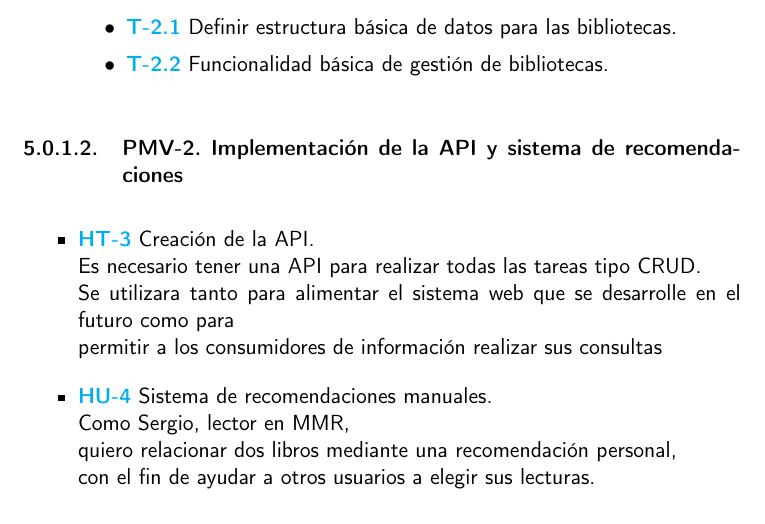
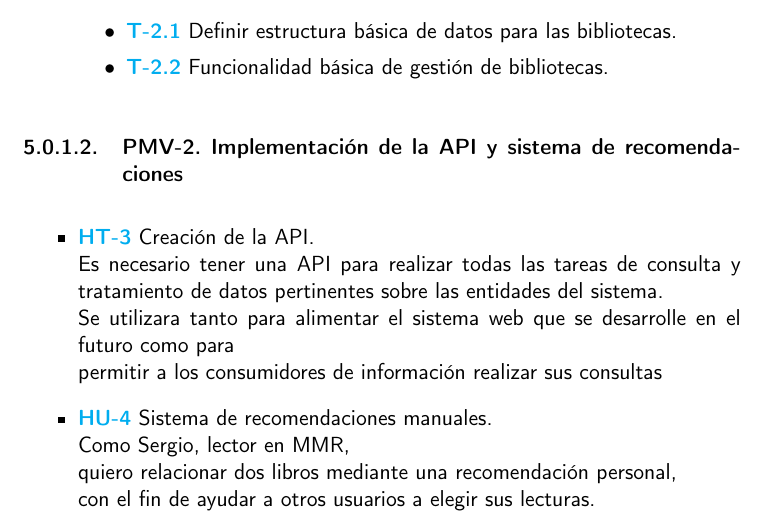
Before and after one commit to Anglepi/My-Many-Reads, a LaTeX book (docs/tex/proyecto.tex, which reads docs/tex/secciones/05_implementacion.tex): part of page 44 of 55, cut so that both start at the same text. Compiled offline with pdfLaTeX.

Commit message:
#44 CRA fix overspecification of story

```diff
--- a/docs/tex/secciones/05_implementacion.tex
+++ b/docs/tex/secciones/05_implementacion.tex
@@ -40,7 +40,7 @@ Así mismo cabe mencionar que el primer \textit{milestone} del proyecto se exclu
 
 \begin{itemize}
     \item \href{https://github.com/Anglepi/My-Many-Reads/issues/}{\textbf{HT-3}} Creación de la API. \\
-    Es necesario tener una API para realizar todas las tareas tipo CRUD. \\
+    Es necesario tener una API para realizar todas las tareas de consulta y tratamiento de datos pertinentes sobre las entidades del sistema. \\
     Se utilizara tanto para alimentar el sistema web que se desarrolle en el futuro como para \\
     permitir a los consumidores de información realizar sus consultas
     \item \href{https://github.com/Anglepi/My-Many-Reads/issues/}{\textbf{HU-4}} Sistema de recomendaciones manuales. \\
```
